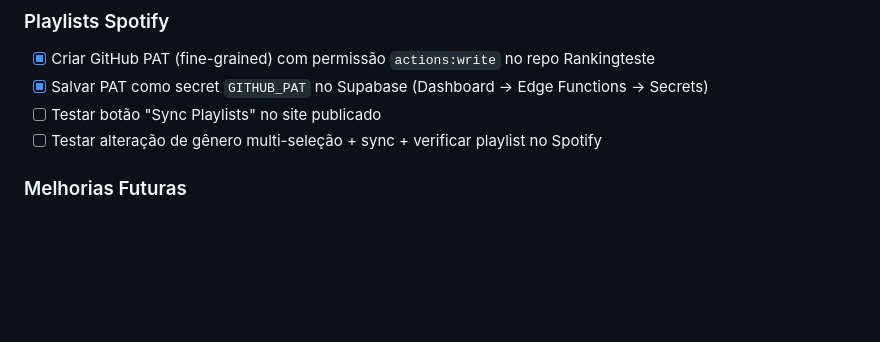
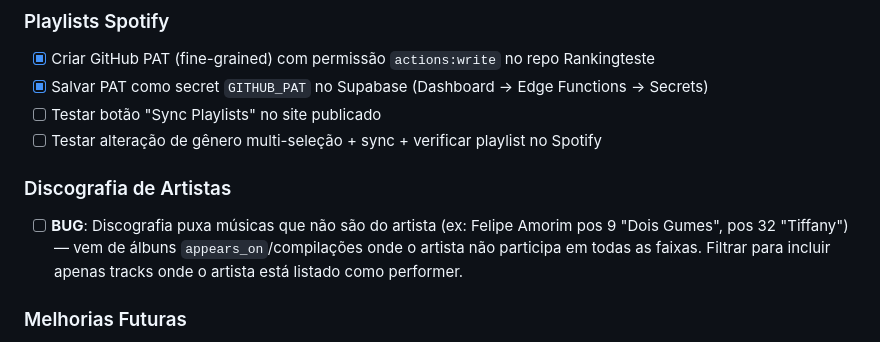
Before and after one commit to reginaldouller-ship-it/Rankingteste, a Markdown page: PROGRESS.md, the part around the change. Drawn GitHub-style; blank space fills up the shorter version.

Commit message:
docs: bug discografia puxando músicas de outros artistas
Co-Authored-By: Claude Opus 4.6 (1M context) <noreply@anthropic.com>

```diff
--- a/PROGRESS.md
+++ b/PROGRESS.md
@@ -114,6 +114,9 @@
 - [ ] Testar botão "Sync Playlists" no site publicado
 - [ ] Testar alteração de gênero multi-seleção + sync + verificar playlist no Spotify
 
+### Discografia de Artistas
+- [ ] **BUG**: Discografia puxa músicas que não são do artista (ex: Felipe Amorim pos 9 "Dois Gumes", pos 32 "Tiffany") — vem de álbuns `appears_on`/compilações onde o artista não participa em todas as faixas. Filtrar para incluir apenas tracks onde o artista está listado como performer.
+
 ### Melhorias Futuras
 - [ ] Verificar RLS no Supabase para todas as tabelas acessiveis via anon key
 - [ ] Otimizar thumbnail loading com batching (Promise.allSettled em grupos de 5)
```
